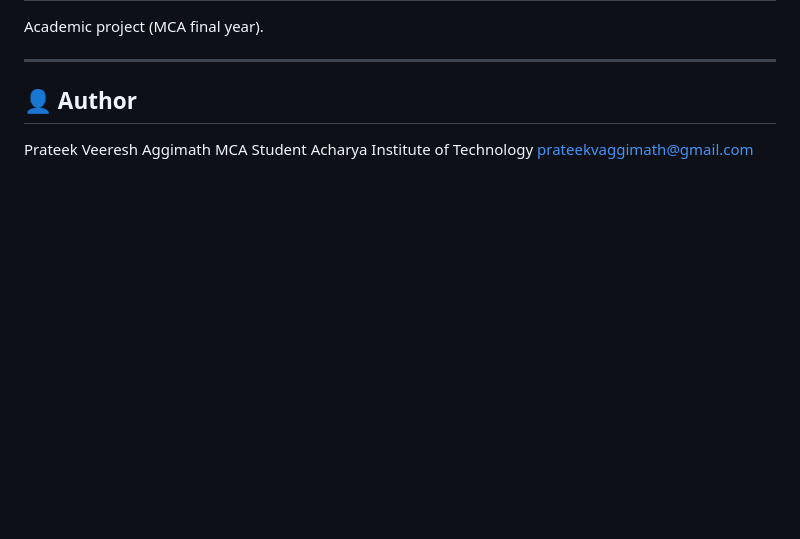
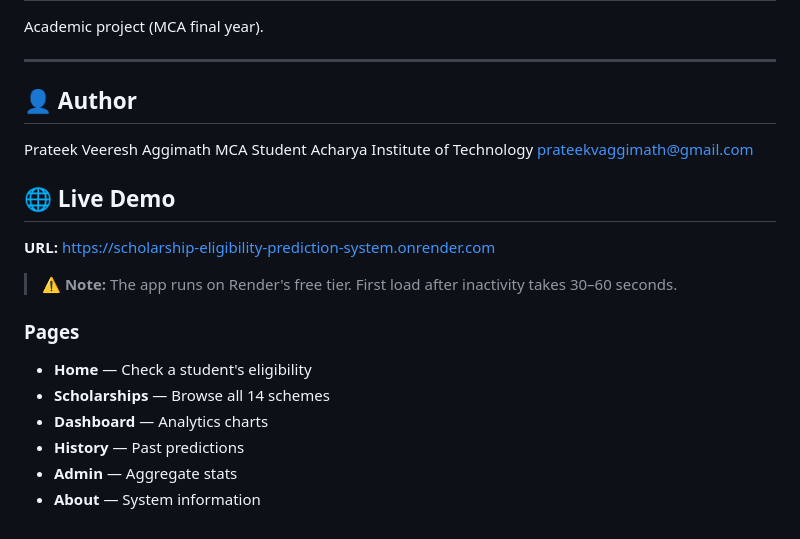
Before and after one commit to Prateek-14-VA/Scholarship-Eligibility-Prediction-System-, a Markdown page: README.md, the part around the change. GitHub-like rendering; blank space fills up the shorter version.

Commit message:
Add live demo URL to README

```diff
--- a/README.md
+++ b/README.md
@@ -135,3 +135,17 @@ Prateek Veeresh Aggimath
 MCA Student
 Acharya Institute of Technology
 prateekvaggimath@gmail.com
+
+## 🌐 Live Demo
+
+**URL:** https://scholarship-eligibility-prediction-system.onrender.com
+
+> ⚠️ **Note:** The app runs on Render's free tier. First load after inactivity takes 30–60 seconds.
+
+### Pages
+- **Home** — Check a student's eligibility
+- **Scholarships** — Browse all 14 schemes
+- **Dashboard** — Analytics charts
+- **History** — Past predictions
+- **Admin** — Aggregate stats
+- **About** — System information
```
